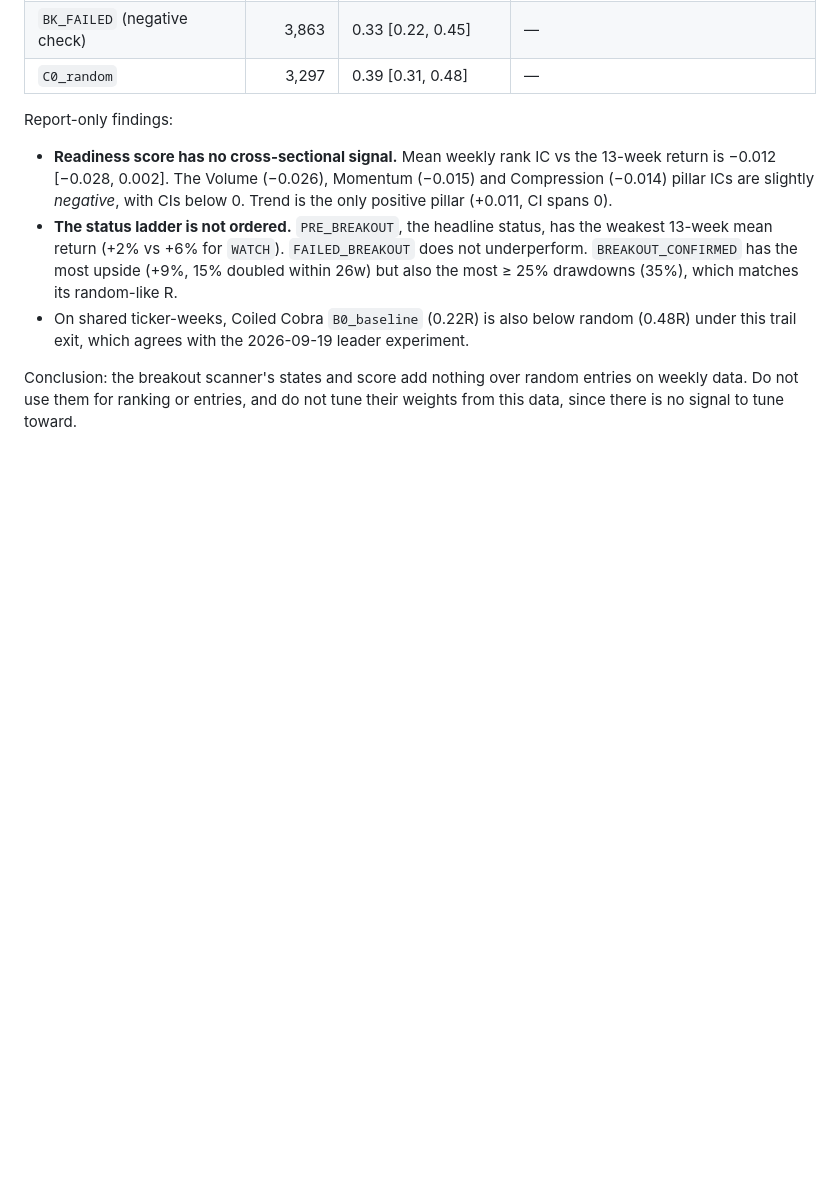
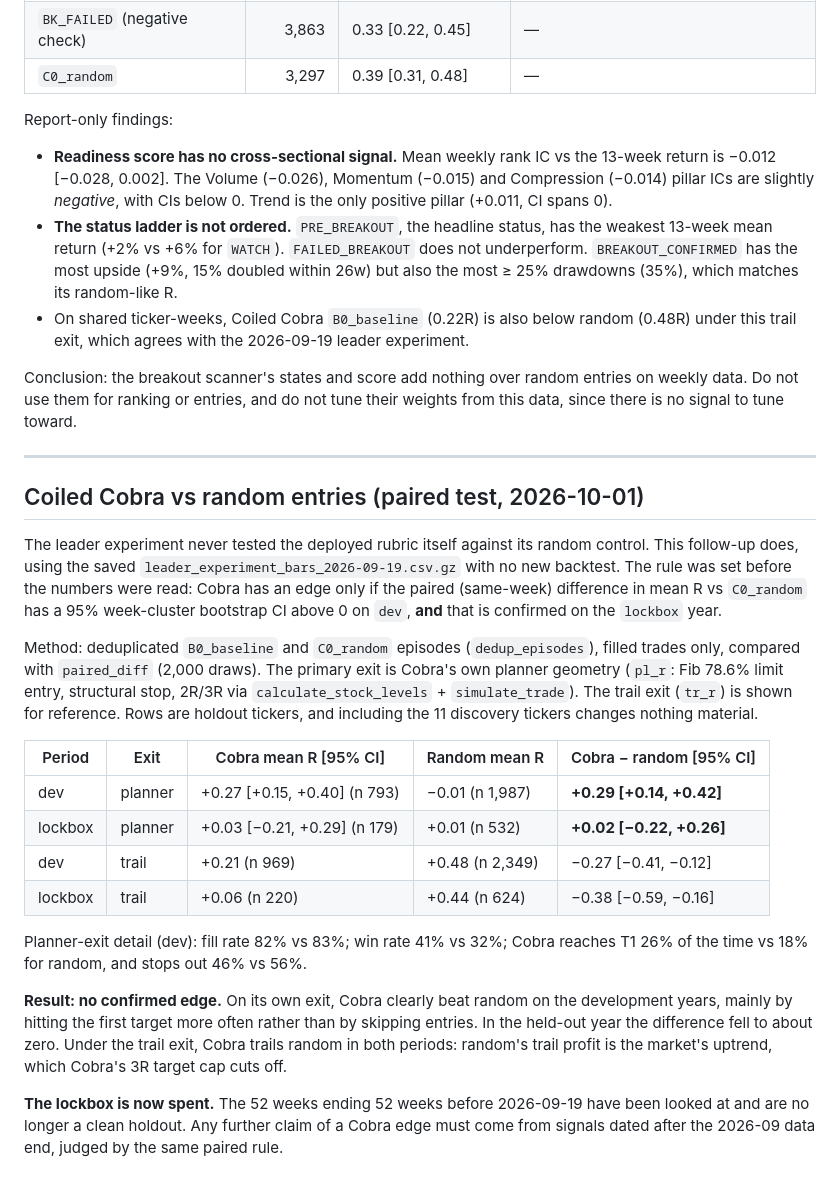
Before and after one commit to jigar3730/finance-vibe, a Markdown page: docs/architecture/backtest_and_backfill.md, the part around the change. Rendered like a GitHub page; blank space fills up the shorter version.

Commit message:
docs: record Coiled Cobra vs random paired test (no confirmed edge)
Paired same-week test on the leader experiment's saved bars: on its own
planner exit Cobra beat random in dev (+0.29R [+0.14, +0.42]) but not in the
lockbox year (+0.02R [-0.22, +0.26]); it trails random under the trail exit
in both periods. Notes that the lockbox is now spent.

Co-Authored-By: Claude Opus 5.5 <noreply@anthropic.com>

```diff
--- a/docs/architecture/backtest_and_backfill.md
+++ b/docs/architecture/backtest_and_backfill.md
@@ -419,3 +419,39 @@ Report-only findings:
 Conclusion: the breakout scanner's states and score add nothing over random entries on weekly
 data. Do not use them for ranking or entries, and do not tune their weights from this data,
 since there is no signal to tune toward.
+
+---
+
+## Coiled Cobra vs random entries (paired test, 2026-10-01)
+
+The leader experiment never tested the deployed rubric itself against its random control. This
+follow-up does, using the saved `leader_experiment_bars_2026-09-19.csv.gz` with no new
+backtest. The rule was set before the numbers were read: Cobra has an edge only if the paired
+(same-week) difference in mean R vs `C0_random` has a 95% week-cluster bootstrap CI above 0 on
+`dev`, **and** that is confirmed on the `lockbox` year.
+
+Method: deduplicated `B0_baseline` and `C0_random` episodes (`dedup_episodes`), filled trades
+only, compared with `paired_diff` (2,000 draws). The primary exit is Cobra's own planner
+geometry (`pl_r`: Fib 78.6% limit entry, structural stop, 2R/3R via `calculate_stock_levels` +
+`simulate_trade`). The trail exit (`tr_r`) is shown for reference. Rows are holdout tickers, and
+including the 11 discovery tickers changes nothing material.
+
+| Period | Exit | Cobra mean R [95% CI] | Random mean R | Cobra − random [95% CI] |
+| ------ | ---- | --------------------- | ------------- | ----------------------- |
+| dev | planner | +0.27 [+0.15, +0.40] (n 793) | −0.01 (n 1,987) | **+0.29 [+0.14, +0.42]** |
+| lockbox | planner | +0.03 [−0.21, +0.29] (n 179) | +0.01 (n 532) | **+0.02 [−0.22, +0.26]** |
+| dev | trail | +0.21 (n 969) | +0.48 (n 2,349) | −0.27 [−0.41, −0.12] |
+| lockbox | trail | +0.06 (n 220) | +0.44 (n 624) | −0.38 [−0.59, −0.16] |
+
+Planner-exit detail (dev): fill rate 82% vs 83%; win rate 41% vs 32%; Cobra reaches T1 26% of
+the time vs 18% for random, and stops out 46% vs 56%.
+
+**Result: no confirmed edge.** On its own exit, Cobra clearly beat random on the development
+years, mainly by hitting the first target more often rather than by skipping entries. In the
+held-out year the difference fell to about zero. Under the trail exit, Cobra trails random in
+both periods: random's trail profit is the market's uptrend, which Cobra's 3R target cap
+cuts off.
+
+**The lockbox is now spent.** The 52 weeks ending 52 weeks before 2026-09-19 have been looked
+at and are no longer a clean holdout. Any further claim of a Cobra edge must come from signals
+dated after the 2026-09 data end, judged by the same paired rule.
```
Also changed, not shown: docs/architecture/project_resurrection_prompt.md (+3 -1 lines).
